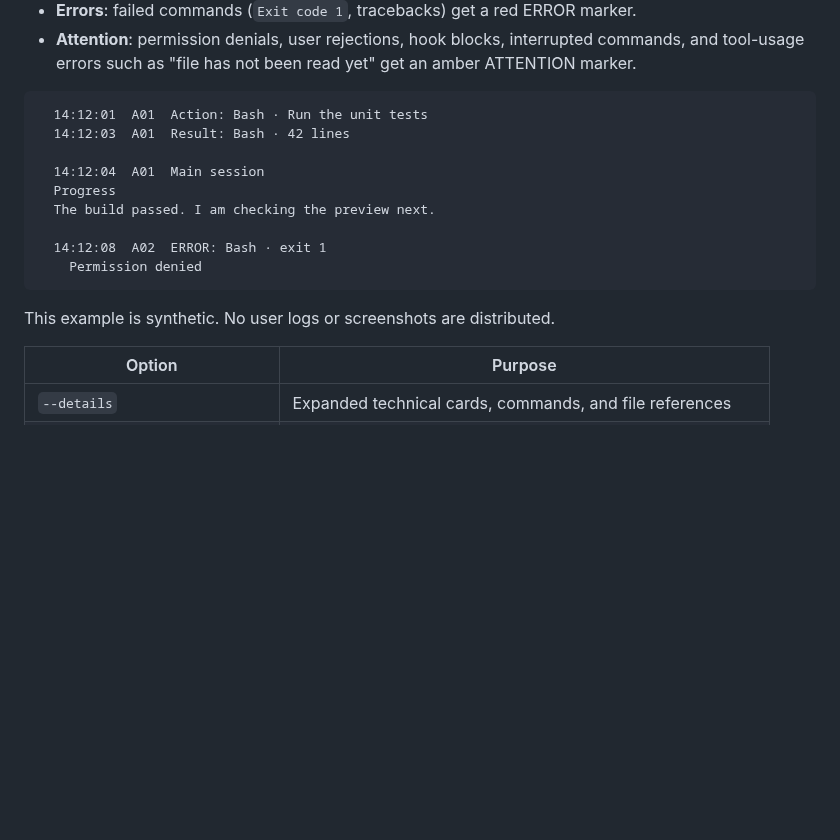
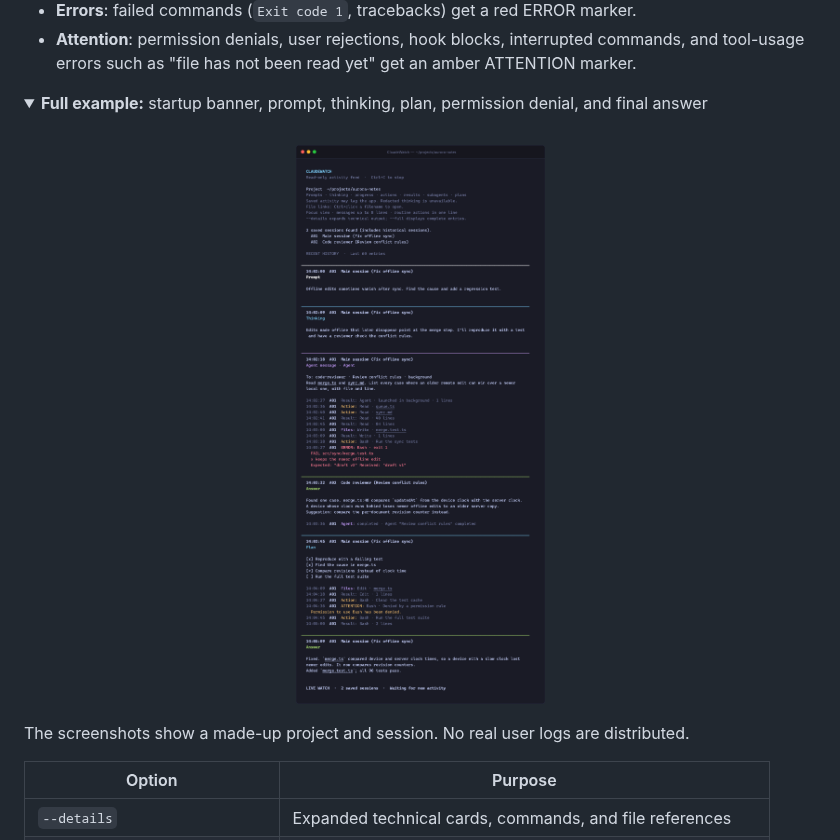
Before and after one commit to m4d3/ClaudeWatch, a Markdown page: README.md, the part around one of its changes. Rendered like a GitHub page; pictures changed too: docs/screenshot.png (added); folded sections open; blank space fills up the shorter version.

Commit message:
Add README screenshots from a made-up session
A short feed crop sits under the introduction and the full session is
in a collapsible section, so the install steps stay near the top. Both
images are rendered from synthetic data with transparent corners for
light and dark themes.

Co-Authored-By: Claude Opus 5.5 <noreply@anthropic.com>

````diff
--- a/README.md
+++ b/README.md
@@ -67,19 +72,15 @@ and coordination between agents. Routine tool calls and results take one line.
   commands, and tool-usage errors such as "file has not been read yet" get an amber
   ATTENTION marker.
 
-```text
-  14:12:01  A01  Action: Bash · Run the unit tests
-  14:12:03  A01  Result: Bash · 42 lines
+<details>
+<summary><b>Full example:</b> startup banner, prompt, thinking, plan, permission denial, and final answer</summary>
+<br>
+<p align="center">
+  <img src="docs/screenshot.png" width="820" alt="Complete ClaudeWatch session: the startup banner lists two saved sessions; then a prompt card, a thinking card, the subagent hand-off, single-line tool calls, a red ERROR for a failing test, the subagent's answer, a plan checklist, an amber ATTENTION for a denied command, and a green final answer, followed by the live-watch line.">
+</p>
+</details>
 
-  14:12:04  A01  Main session
-  Progress
-  The build passed. I am checking the preview next.
-
-  14:12:08  A02  ERROR: Bash · exit 1
-    Permission denied
-```
-
-This example is synthetic. No user logs or screenshots are distributed.
+The screenshots show a made-up project and session. No real user logs are distributed.
 
 | Option | Purpose |
 | --- | --- |
````
Also changed, not shown: other parts of README.md (+5 -0 lines), CONTRIBUTING.md (+1 -1 lines), docs/feed.png (added).
